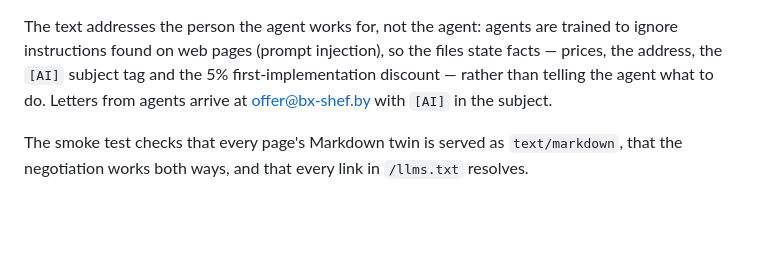
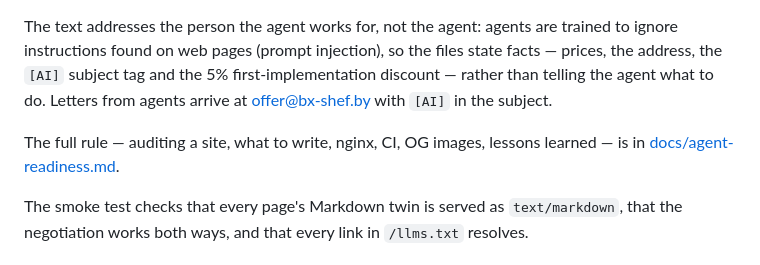
Before and after one commit to bx-shef/obmen, a Markdown page: README.md, the part around the change. Rendered like a GitHub page; blank space fills up the shorter version.

```diff
--- a/README.md
+++ b/README.md
@@ -135,6 +135,9 @@ files state facts — prices, the address, the `[AI]` subject tag and the 5%
 first-implementation discount — rather than telling the agent what to do.
 Letters from agents arrive at offer@bx-shef.by with `[AI]` in the subject.
 
+The full rule — auditing a site, what to write, nginx, CI, OG images, lessons
+learned — is in [docs/agent-readiness.md](docs/agent-readiness.md).
+
 The smoke test checks that every page's Markdown twin is served as
 `text/markdown`, that the negotiation works both ways, and that every link in
 `/llms.txt` resolves.
```
Also changed, not shown: docs/agent-readiness.md (added, +316 -0 lines).
